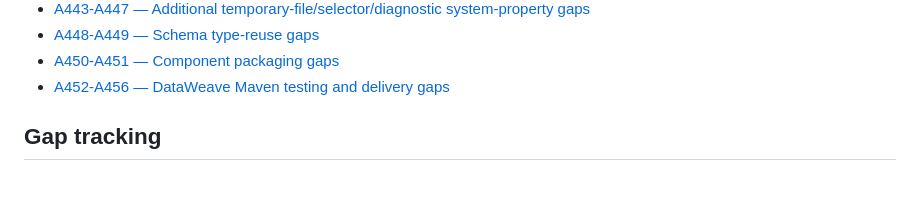
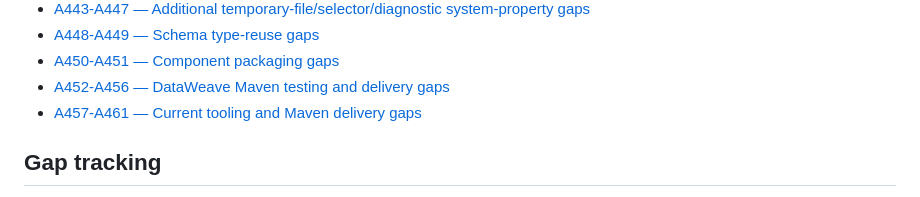
Before and after one commit to Narsing-s/Dataweave-questions-answers, a Markdown page: REAL-QA/INDEX.md, the part around one of its changes. Rendered like a GitHub page.

Commit message:
Update index for A457-A461

```diff
--- a/REAL-QA/INDEX.md
+++ b/REAL-QA/INDEX.md
@@ -43,6 +43,7 @@ This index is the entry point for the curated question bank. The repository also
 - [A448-A449 — Schema type-reuse gaps](./FINAL-GAPS-448-449.md)
 - [A450-A451 — Component packaging gaps](./FINAL-GAPS-450-451.md)
 - [A452-A456 — DataWeave Maven testing and delivery gaps](./FINAL-GAPS-452-456.md)
+- [A457-A461 — Current tooling and Maven delivery gaps](./FINAL-GAPS-457-461.md)
 
 ## Gap tracking
 
```
Also changed, not shown: other parts of REAL-QA/INDEX.md (+2 -2 lines).
